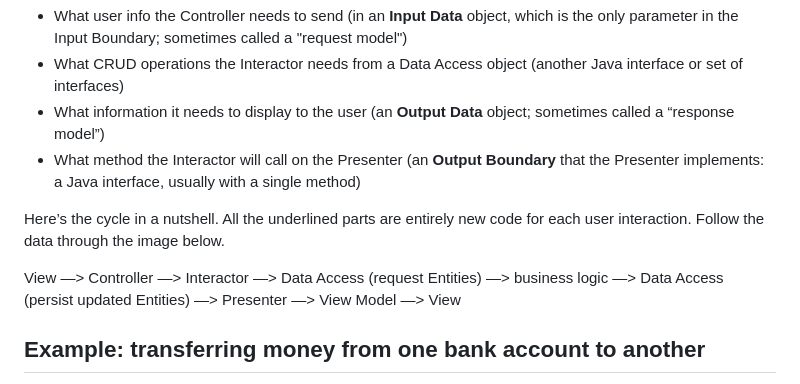
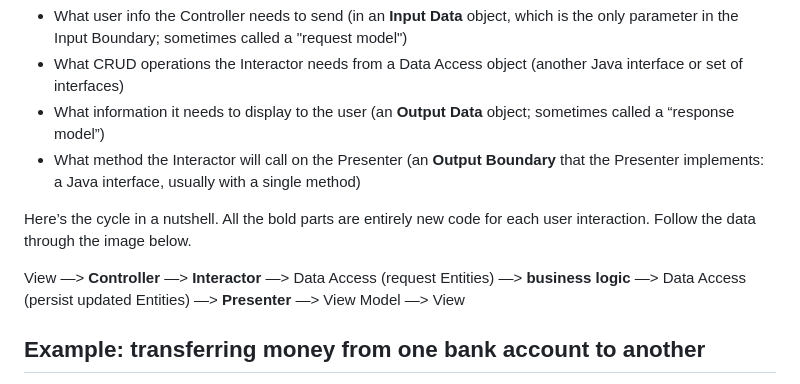
Before and after one commit to paulgries/Clean-Architecture-Visualizer, a Markdown page: README.md, the part around the change. Rendered like a GitHub page.

Commit message:
Fixed lack of underline in markdown format

```diff
--- a/README.md
+++ b/README.md
@@ -53,9 +53,9 @@ Want to swap the UI and DB? **The Interactor code should not change**, nor shoul
 - What information it needs to display to the user (an **Output Data** object; sometimes called a “response model”)
 - What method the Interactor will call on the Presenter (an **Output Boundary** that the Presenter implements: a Java interface, usually with a single method)
 
-Here’s the cycle in a nutshell. All the underlined parts are entirely new code for each user interaction. Follow the data through the image below.
+Here’s the cycle in a nutshell. All the bold parts are entirely new code for each user interaction. Follow the data through the image below.
 
-View —> Controller —> Interactor —> Data Access (request Entities) —> business logic —> Data Access (persist updated Entities) —> Presenter —> View Model —> View
+View —> **Controller** —> **Interactor** —> Data Access (request Entities) —> **business logic** —> Data Access (persist updated Entities) —> **Presenter** —> View Model —> View
 
 ## Example: transferring money from one bank account to another
 
```
